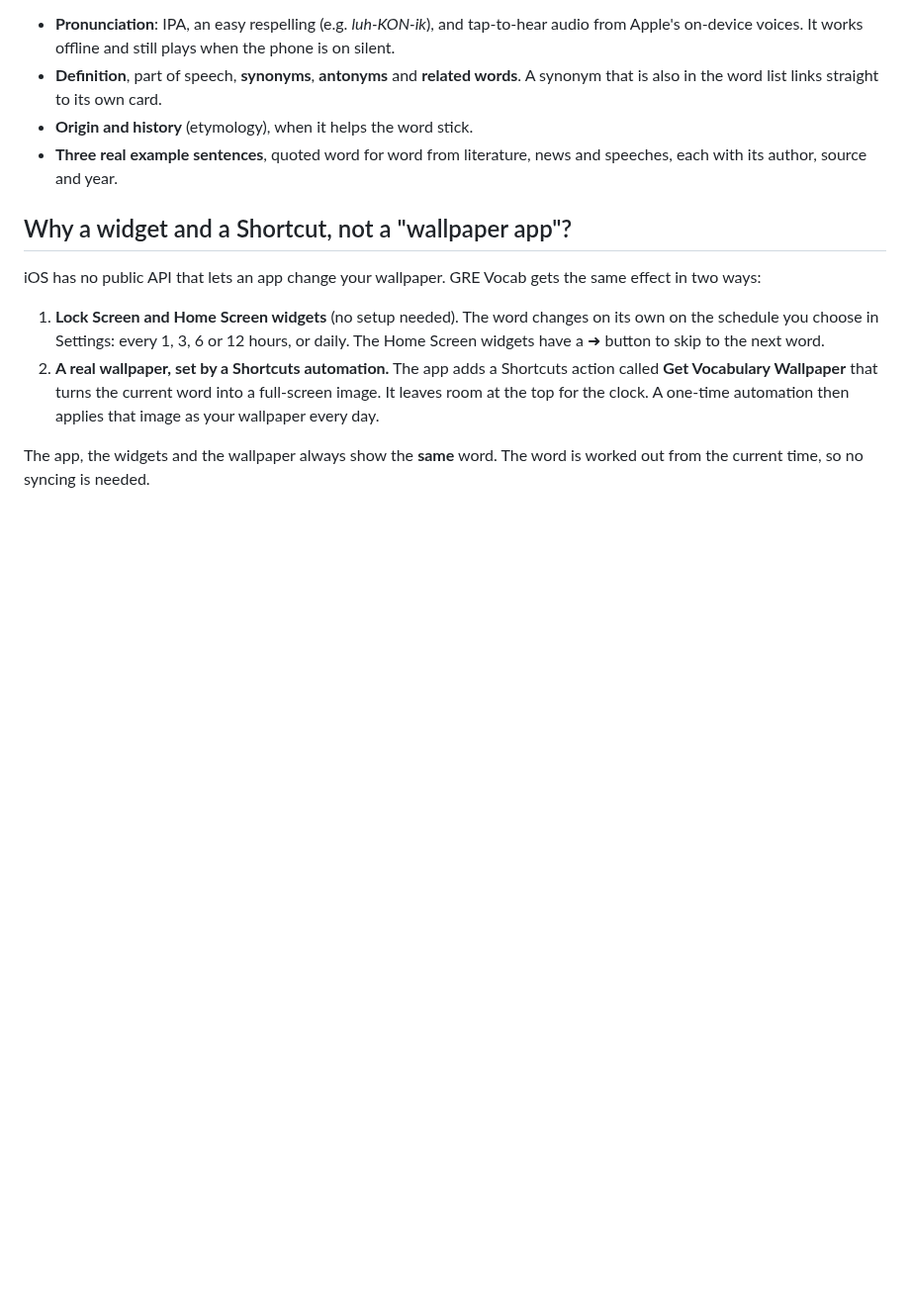
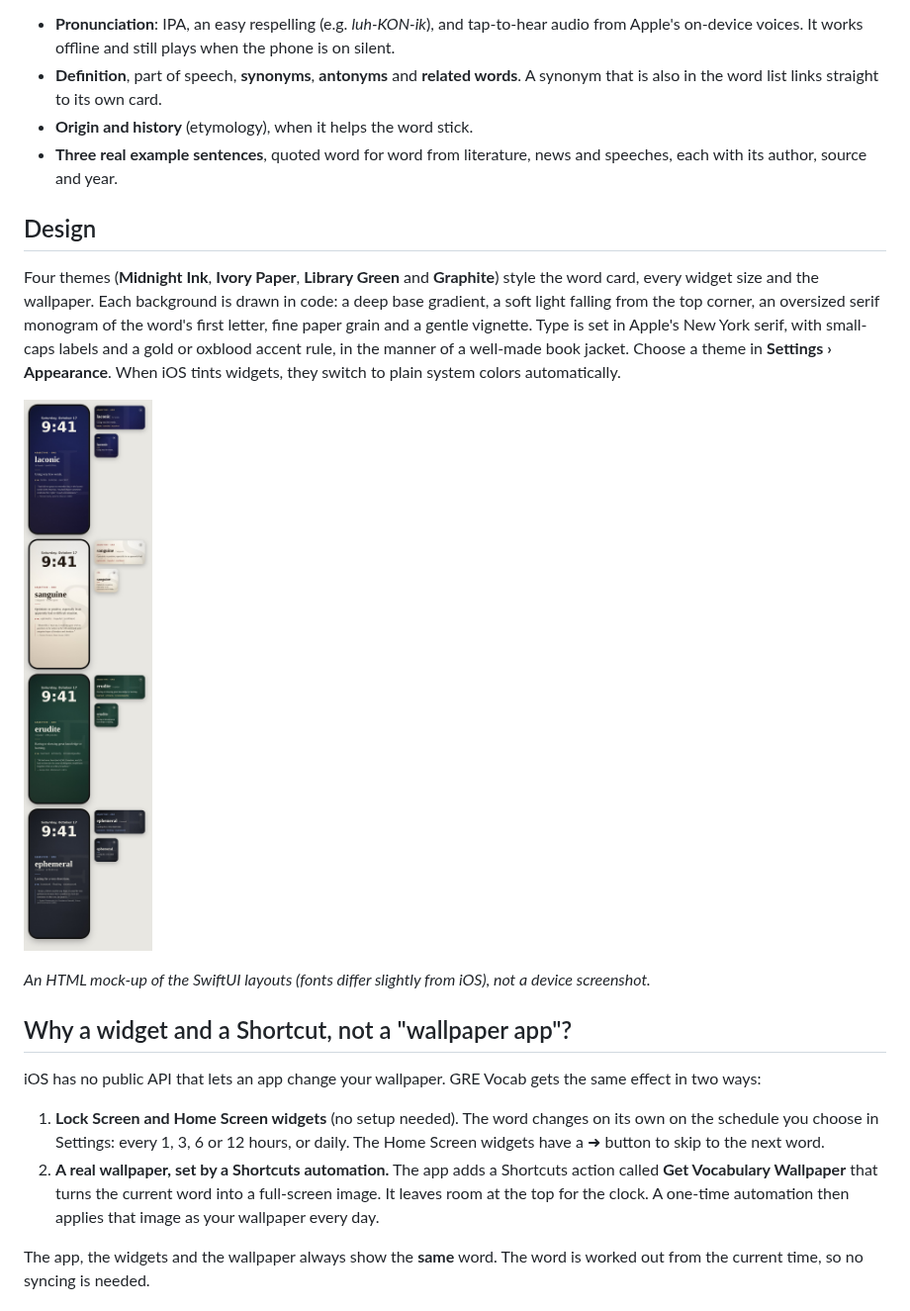
Before and after one commit to cemcan/Education, a Markdown page: README.md, the part around the change. Shown at 99% size. Rendered like a GitHub page; pictures changed too: docs/design-preview.jpg (added); blank space fills up the shorter version.

Commit message:
Add design preview and Design section to README
Co-Authored-By: Claude Opus 5.5 <noreply@anthropic.com>
Claude-Session: https://claude.ai/code/session_0119gpWaLjtC4givf86jDzXH

```diff
--- a/README.md
+++ b/README.md
@@ -6,6 +6,14 @@ GRE Vocab puts a new GRE word in front of you every time you pick up your phone.
 - **Definition**, part of speech, **synonyms**, **antonyms** and **related words**. A synonym that is also in the word list links straight to its own card.
 - **Origin and history** (etymology), when it helps the word stick.
 - **Three real example sentences**, quoted word for word from literature, news and speeches, each with its author, source and year.
+
+## Design
+
+Four themes (**Midnight Ink**, **Ivory Paper**, **Library Green** and **Graphite**) style the word card, every widget size and the wallpaper. Each background is drawn in code: a deep base gradient, a soft light falling from the top corner, an oversized serif monogram of the word's first letter, fine paper grain and a gentle vignette. Type is set in Apple's New York serif, with small-caps labels and a gold or oxblood accent rule, in the manner of a well-made book jacket. Choose a theme in **Settings › Appearance**. When iOS tints widgets, they switch to plain system colors automatically.
+
+![Design preview](docs/design-preview.jpg)
+
+*An HTML mock-up of the SwiftUI layouts (fonts differ slightly from iOS), not a device screenshot.*
 
 ## Why a widget and a Shortcut, not a "wallpaper app"?
 
```
